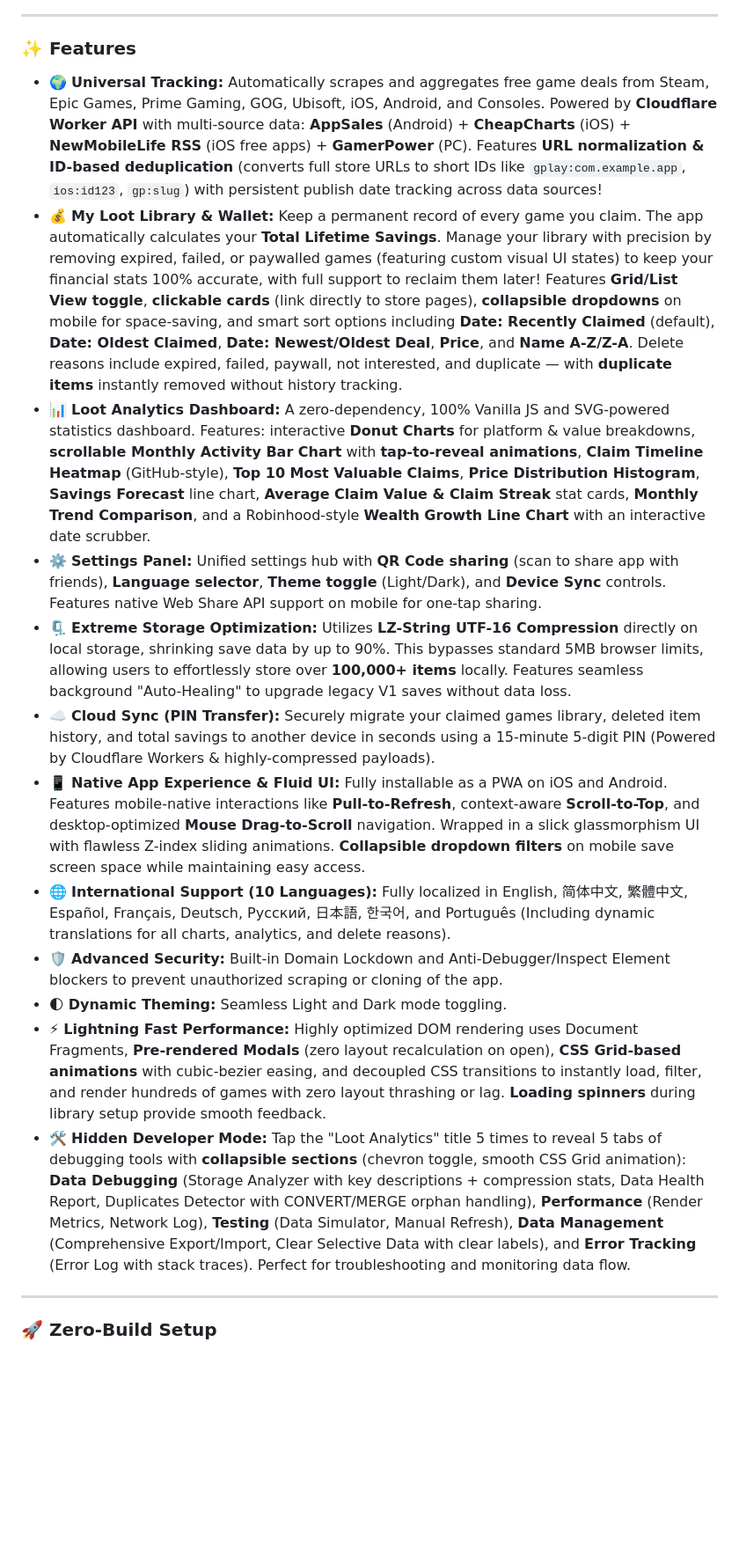
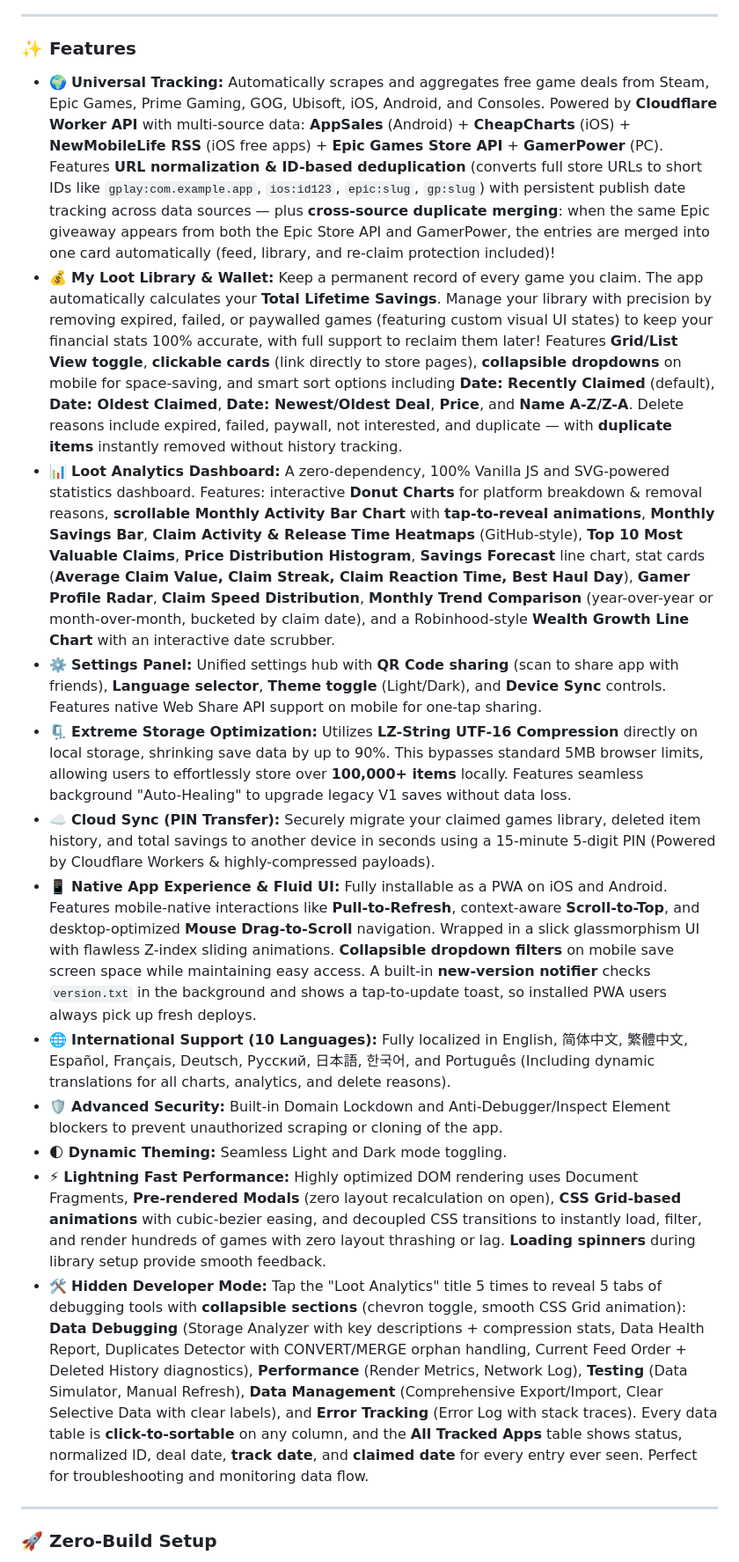
Before and after one commit to yikchun1234/loot-game-radar, a Markdown page: README.md, the part around one of its changes. Shown at 88% size. Drawn GitHub-style; blank space fills up the shorter version.

```diff
--- a/README.md
+++ b/README.md
@@ -31,18 +31,18 @@
 ---
 
 ### ✨ Features
-* 🌍 **Universal Tracking:** Automatically scrapes and aggregates free game deals from Steam, Epic Games, Prime Gaming, GOG, Ubisoft, iOS, Android, and Consoles. Powered by **Cloudflare Worker API** with multi-source data: **AppSales** (Android) + **CheapCharts** (iOS) + **NewMobileLife RSS** (iOS free apps) + **GamerPower** (PC). Features **URL normalization & ID-based deduplication** (converts full store URLs to short IDs like `gplay:com.example.app`, `ios:id123`, `gp:slug`) with persistent publish date tracking across data sources!
+* 🌍 **Universal Tracking:** Automatically scrapes and aggregates free game deals from Steam, Epic Games, Prime Gaming, GOG, Ubisoft, iOS, Android, and Consoles. Powered by **Cloudflare Worker API** with multi-source data: **AppSales** (Android) + **CheapCharts** (iOS) + **NewMobileLife RSS** (iOS free apps) + **Epic Games Store API** + **GamerPower** (PC). Features **URL normalization & ID-based deduplication** (converts full store URLs to short IDs like `gplay:com.example.app`, `ios:id123`, `epic:slug`, `gp:slug`) with persistent publish date tracking across data sources — plus **cross-source duplicate merging**: when the same Epic giveaway appears from both the Epic Store API and GamerPower, the entries are merged into one card automatically (feed, library, and re-claim protection included)!
 * 💰 **My Loot Library & Wallet:** Keep a permanent record of every game you claim. The app automatically calculates your **Total Lifetime Savings**. Manage your library with precision by removing expired, failed, or paywalled games (featuring custom visual UI states) to keep your financial stats 100% accurate, with full support to reclaim them later! Features **Grid/List View toggle**, **clickable cards** (link directly to store pages), **collapsible dropdowns** on mobile for space-saving, and smart sort options including **Date: Recently Claimed** (default), **Date: Oldest Claimed**, **Date: Newest/Oldest Deal**, **Price**, and **Name A-Z/Z-A**. Delete reasons include expired, failed, paywall, not interested, and duplicate — with **duplicate items** instantly removed without history tracking.
-* 📊 **Loot Analytics Dashboard:** A zero-dependency, 100% Vanilla JS and SVG-powered statistics dashboard. Features: interactive **Donut Charts** for platform & value breakdowns, **scrollable Monthly Activity Bar Chart** with **tap-to-reveal animations**, **Claim Timeline Heatmap** (GitHub-style), **Top 10 Most Valuable Claims**, **Price Distribution Histogram**, **Savings Forecast** line chart, **Average Claim Value & Claim Streak** stat cards, **Monthly Trend Comparison**, and a Robinhood-style **Wealth Growth Line Chart** with an interactive date scrubber.
+* 📊 **Loot Analytics Dashboard:** A zero-dependency, 100% Vanilla JS and SVG-powered statistics dashboard. Features: interactive **Donut Charts** for platform breakdown & removal reasons, **scrollable Monthly Activity Bar Chart** with **tap-to-reveal animations**, **Monthly Savings Bar**, **Claim Activity & Release Time Heatmaps** (GitHub-style), **Top 10 Most Valuable Claims**, **Price Distribution Histogram**, **Savings Forecast** line chart, stat cards (**Average Claim Value, Claim Streak, Claim Reaction Time, Best Haul Day**), **Gamer Profile Radar**, **Claim Speed Distribution**, **Monthly Trend Comparison** (year-over-year or month-over-month, bucketed by claim date), and a Robinhood-style **Wealth Growth Line Chart** with an interactive date scrubber.
 * ⚙️ **Settings Panel:** Unified settings hub with **QR Code sharing** (scan to share app with friends), **Language selector**, **Theme toggle** (Light/Dark), and **Device Sync** controls. Features native Web Share API support on mobile for one-tap sharing.
 * 🗜️ **Extreme Storage Optimization:** Utilizes **LZ-String UTF-16 Compression** directly on local storage, shrinking save data by up to 90%. This bypasses standard 5MB browser limits, allowing users to effortlessly store over **100,000+ items** locally. Features seamless background "Auto-Healing" to upgrade legacy V1 saves without data loss.
 * ☁️ **Cloud Sync (PIN Transfer):** Securely migrate your claimed games library, deleted item history, and total savings to another device in seconds using a 15-minute 5-digit PIN (Powered by Cloudflare Workers & highly-compressed payloads).
-* 📱 **Native App Experience & Fluid UI:** Fully installable as a PWA on iOS and Android. Features mobile-native interactions like **Pull-to-Refresh**, context-aware **Scroll-to-Top**, and desktop-optimized **Mouse Drag-to-Scroll** navigation. Wrapped in a slick glassmorphism UI with flawless Z-index sliding animations. **Collapsible dropdown filters** on mobile save screen space while maintaining easy access.
+* 📱 **Native App Experience & Fluid UI:** Fully installable as a PWA on iOS and Android. Features mobile-native interactions like **Pull-to-Refresh**, context-aware **Scroll-to-Top**, and desktop-optimized **Mouse Drag-to-Scroll** navigation. Wrapped in a slick glassmorphism UI with flawless Z-index sliding animations. **Collapsible dropdown filters** on mobile save screen space while maintaining easy access. A built-in **new-version notifier** checks `version.txt` in the background and shows a tap-to-update toast, so installed PWA users always pick up fresh deploys.
 * 🌐 **International Support (10 Languages):** Fully localized in English, 简体中文, 繁體中文, Español, Français, Deutsch, Русский, 日本語, 한국어, and Português (Including dynamic translations for all charts, analytics, and delete reasons).
 * 🛡️ **Advanced Security:** Built-in Domain Lockdown and Anti-Debugger/Inspect Element blockers to prevent unauthorized scraping or cloning of the app.
 * 🌓 **Dynamic Theming:** Seamless Light and Dark mode toggling.
 * ⚡ **Lightning Fast Performance:** Highly optimized DOM rendering uses Document Fragments, **Pre-rendered Modals** (zero layout recalculation on open), **CSS Grid-based animations** with cubic-bezier easing, and decoupled CSS transitions to instantly load, filter, and render hundreds of games with zero layout thrashing or lag. **Loading spinners** during library setup provide smooth feedback.
-* 🛠️ **Hidden Developer Mode:** Tap the "Loot Analytics" title 5 times to reveal 5 tabs of debugging tools with **collapsible sections** (chevron toggle, smooth CSS Grid animation): **Data Debugging** (Storage Analyzer with key descriptions + compression stats, Data Health Report, Duplicates Detector with CONVERT/MERGE orphan handling), **Performance** (Render Metrics, Network Log), **Testing** (Data Simulator, Manual Refresh), **Data Management** (Comprehensive Export/Import, Clear Selective Data with clear labels), and **Error Tracking** (Error Log with stack traces). Perfect for troubleshooting and monitoring data flow.
+* 🛠️ **Hidden Developer Mode:** Tap the "Loot Analytics" title 5 times to reveal 5 tabs of debugging tools with **collapsible sections** (chevron toggle, smooth CSS Grid animation): **Data Debugging** (Storage Analyzer with key descriptions + compression stats, Data Health Report, Duplicates Detector with CONVERT/MERGE orphan handling, Current Feed Order + Deleted History diagnostics), **Performance** (Render Metrics, Network Log), **Testing** (Data Simulator, Manual Refresh), **Data Management** (Comprehensive Export/Import, Clear Selective Data with clear labels), and **Error Tracking** (Error Log with stack traces). Every data table is **click-to-sortable** on any column, and the **All Tracked Apps** table shows status, normalized ID, deal date, **track date**, and **claimed date** for every entry ever seen. Perfect for troubleshooting and monitoring data flow.
 
 ---
 
```
Also changed, not shown: other parts of README.md (+18 -5 lines).
